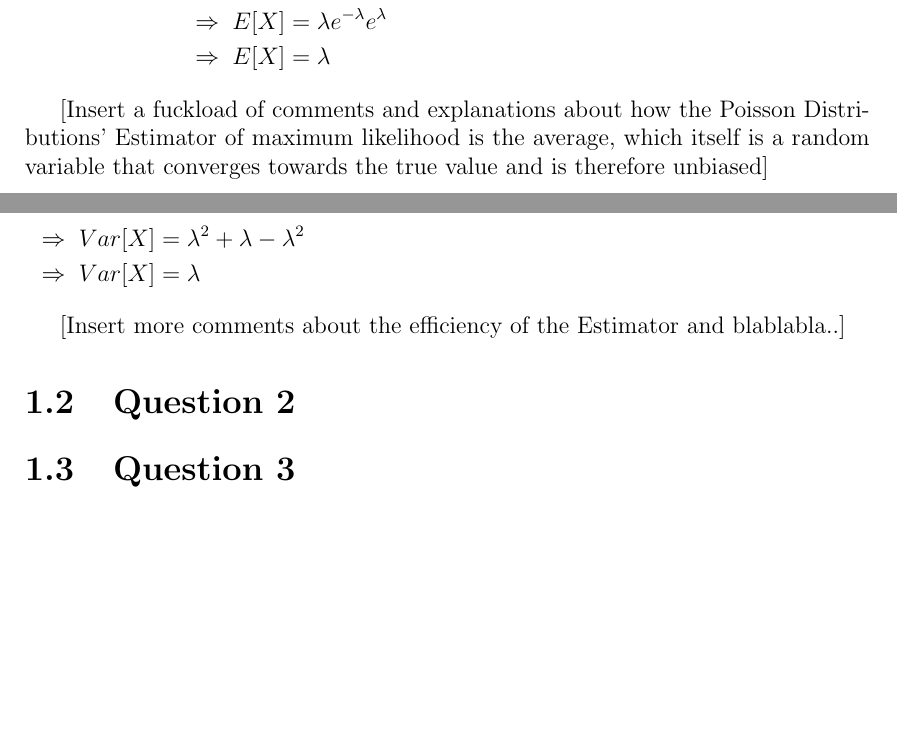
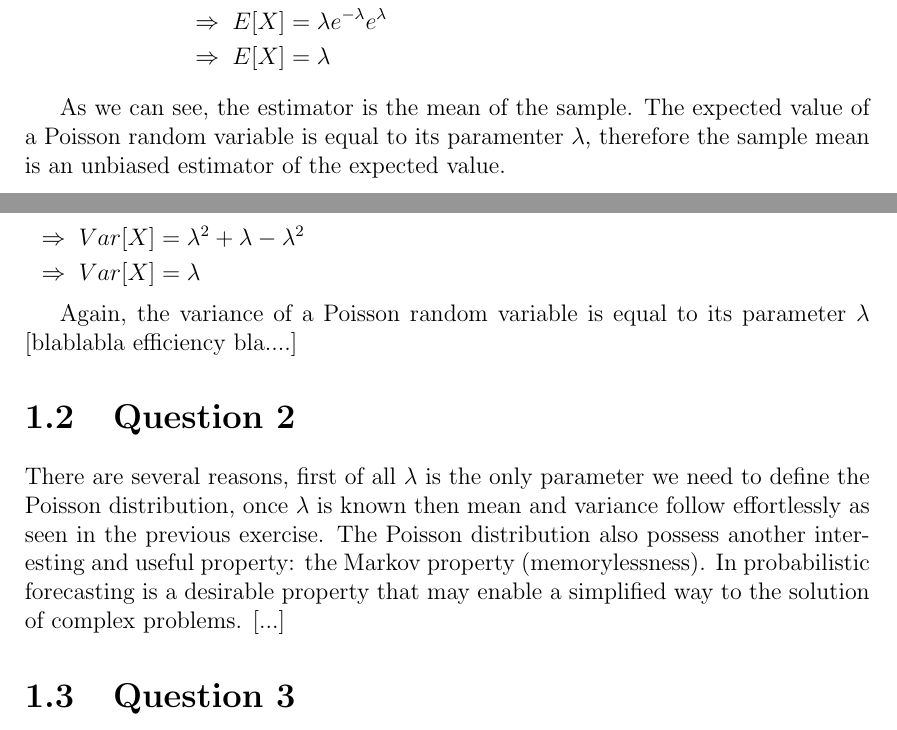
Before and after one commit to nkoennyu/DataScience_Exercises, a LaTeX document (00_Main.tex, which reads 02_Exercise_1.tex): two parts of pages 2 and 3 of 4, joined at a grey line, cut so that both start at the same text, the shorter picture padded with empty space. Compiled offline with pdfLaTeX.

Commit message:
Comments on question 1+2. More to add needed

```diff
--- a/02_Exercise_1.tex
+++ b/02_Exercise_1.tex
@@ -18,7 +18,7 @@
     \end{split}
 \end{align}
 
-[Insert a fuckload of comments and explanations about how the Poisson Distributions' Estimator of maximum likelihood is the average, which itself is a random variable that converges towards the true value and is therefore unbiased]
+As we can see, the estimator is the mean of the sample. The expected value of a Poisson random variable is equal to its paramenter $\lambda$, therefore the sample mean is an unbiased estimator of the expected value.
 
 \subsubsection{Variance}
 
@@ -38,9 +38,11 @@
     \end{split}
 \end{align}
 
-[Insert more comments about the efficiency of the Estimator and blablabla..]
+Again, the variance of a Poisson random variable is equal to its parameter $\lambda$ [blablabla efficiency bla....]
 
 \section{Question 2}
+There are several reasons, first of all $\lambda$ is the only parameter we need to define the Poisson distribution, once $\lambda$ is known then mean and variance follow effortlessly as seen in the previous exercise.
+The Poisson distribution also possess another interesting and useful property: the Markov property (memorylessness). In probabilistic forecasting is a desirable property that may enable a simplified way to the solution of complex problems. [...]
 
 \section{Question 3}
 
```
